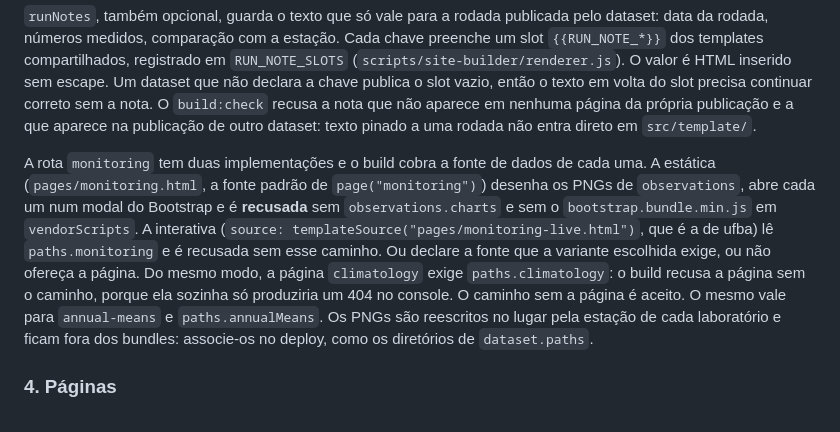
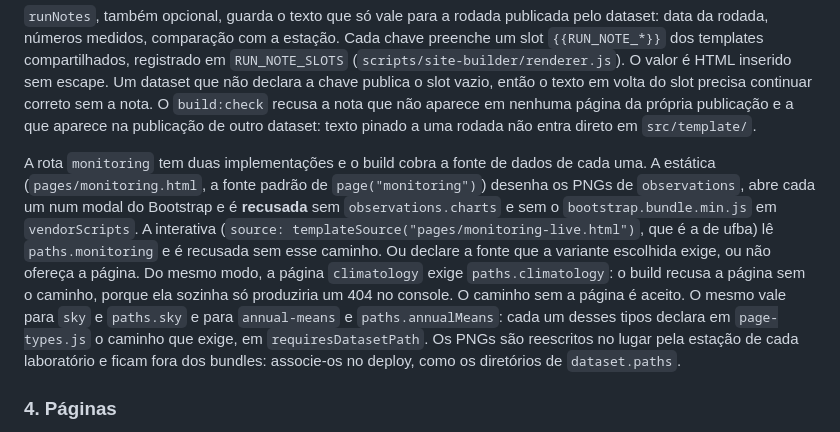
Before and after one commit to Bruno-Mascarenhas/site-labmim, a Markdown page: src/sites/README.md, the part around the change. Rendered like a GitHub page.

Commit message:
docs: descreve features, dataPaths e requiresDatasetPath das médias

```diff
--- a/src/sites/README.md
+++ b/src/sites/README.md
@@ -187,7 +187,7 @@ observations: {
 
 `runNotes`, também opcional, guarda o texto que só vale para a rodada publicada pelo dataset: data da rodada, números medidos, comparação com a estação. Cada chave preenche um slot `{{RUN_NOTE_*}}` dos templates compartilhados, registrado em `RUN_NOTE_SLOTS` (`scripts/site-builder/renderer.js`). O valor é HTML inserido sem escape. Um dataset que não declara a chave publica o slot vazio, então o texto em volta do slot precisa continuar correto sem a nota. O `build:check` recusa a nota que não aparece em nenhuma página da própria publicação e a que aparece na publicação de outro dataset: texto pinado a uma rodada não entra direto em `src/template/`.
 
-A rota `monitoring` tem duas implementações e o build cobra a fonte de dados de cada uma. A estática (`pages/monitoring.html`, a fonte padrão de `page("monitoring")`) desenha os PNGs de `observations`, abre cada um num modal do Bootstrap e é **recusada** sem `observations.charts` e sem o `bootstrap.bundle.min.js` em `vendorScripts`. A interativa (`source: templateSource("pages/monitoring-live.html")`, que é a de ufba) lê `paths.monitoring` e é recusada sem esse caminho. Ou declare a fonte que a variante escolhida exige, ou não ofereça a página. Do mesmo modo, a página `climatology` exige `paths.climatology`: o build recusa a página sem o caminho, porque ela sozinha só produziria um 404 no console. O caminho sem a página é aceito. O mesmo vale para `annual-means` e `paths.annualMeans`. Os PNGs são reescritos no lugar pela estação de cada laboratório e ficam fora dos bundles: associe-os no deploy, como os diretórios de `dataset.paths`.
+A rota `monitoring` tem duas implementações e o build cobra a fonte de dados de cada uma. A estática (`pages/monitoring.html`, a fonte padrão de `page("monitoring")`) desenha os PNGs de `observations`, abre cada um num modal do Bootstrap e é **recusada** sem `observations.charts` e sem o `bootstrap.bundle.min.js` em `vendorScripts`. A interativa (`source: templateSource("pages/monitoring-live.html")`, que é a de ufba) lê `paths.monitoring` e é recusada sem esse caminho. Ou declare a fonte que a variante escolhida exige, ou não ofereça a página. Do mesmo modo, a página `climatology` exige `paths.climatology`: o build recusa a página sem o caminho, porque ela sozinha só produziria um 404 no console. O caminho sem a página é aceito. O mesmo vale para `sky` e `paths.sky` e para `annual-means` e `paths.annualMeans`: cada um desses tipos declara em `page-types.js` o caminho que exige, em `requiresDatasetPath`. Os PNGs são reescritos no lugar pela estação de cada laboratório e ficam fora dos bundles: associe-os no deploy, como os diretórios de `dataset.paths`.
 
 ### 4. Páginas
 
```
Also changed, not shown: Architecture.md (+16 -15 lines).
